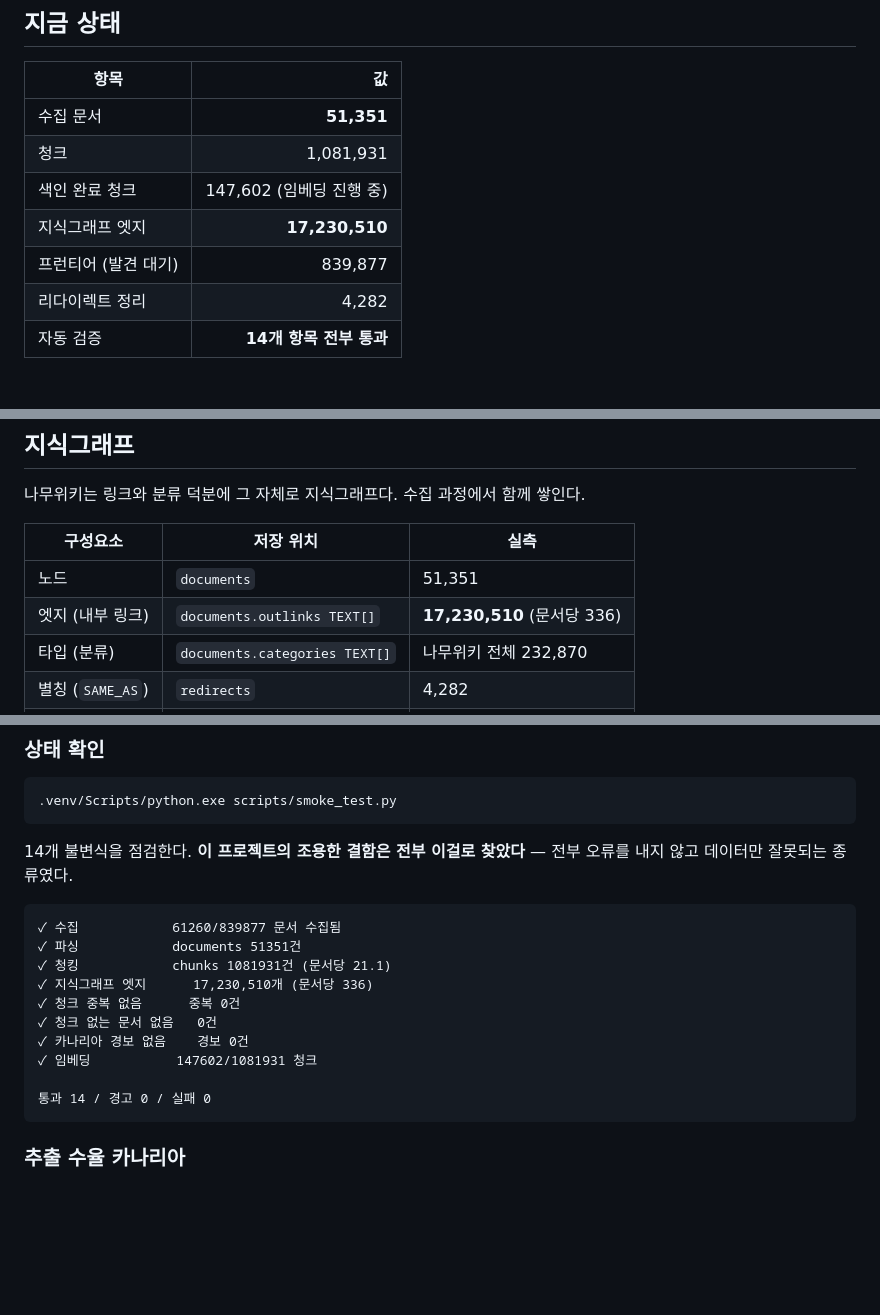
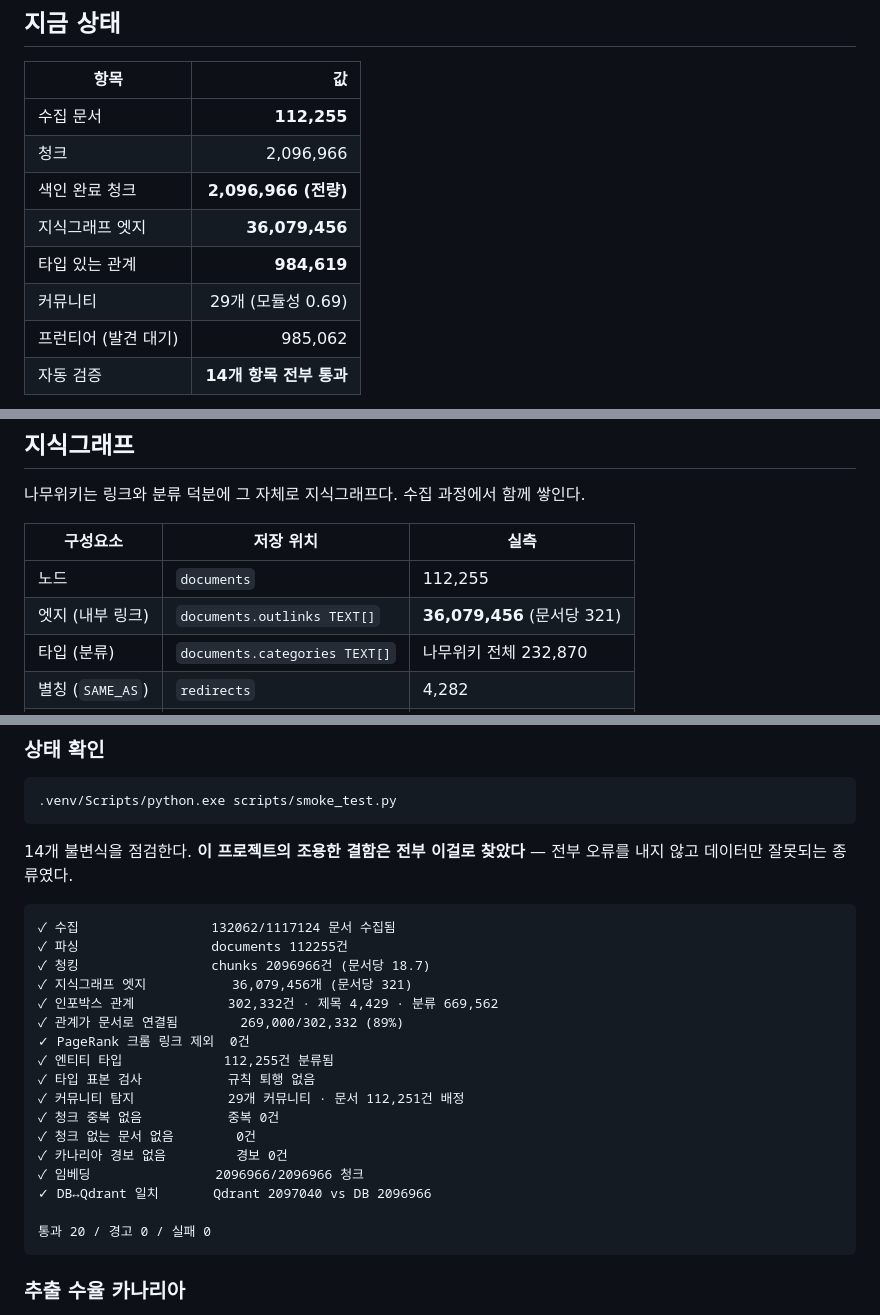
Before and after one commit to kasangyong/namuwiki-rag, a Markdown page: README.md, 3 parts joined by grey strips. Drawn GitHub-style; blank space fills up the shorter version.

Commit message:
Refresh documented figures for the finished corpus
112,255 documents, 2,096,966 chunks all embedded, 36M graph edges,
984,619 typed relations, 29 communities. 20 checks pass.

Co-Authored-By: Claude Opus 5 <noreply@anthropic.com>

````diff
--- a/README.md
+++ b/README.md
@@ -27,12 +27,13 @@
 
 | 항목 | 값 |
 |---|---:|
-| 수집 문서 | **51,351** |
-| 청크 | 1,081,931 |
-| 색인 완료 청크 | 147,602 (임베딩 진행 중) |
-| 지식그래프 엣지 | **17,230,510** |
-| 프런티어 (발견 대기) | 839,877 |
-| 리다이렉트 정리 | 4,282 |
+| 수집 문서 | **112,255** |
+| 청크 | 2,096,966 |
+| 색인 완료 청크 | **2,096,966 (전량)** |
+| 지식그래프 엣지 | **36,079,456** |
+| 타입 있는 관계 | **984,619** |
+| 커뮤니티 | 29개 (모듈성 0.69) |
+| 프런티어 (발견 대기) | 985,062 |
 | 자동 검증 | **14개 항목 전부 통과** |
 
 ![검색 화면](docs/images/search-ui.png)
@@ -266,8 +267,8 @@ curl "http://localhost:8000/api/search?q=김연아+올림픽+메달&k=5"
 
 | 구성요소 | 저장 위치 | 실측 |
 |---|---|---|
-| 노드 | `documents` | 51,351 |
-| 엣지 (내부 링크) | `documents.outlinks TEXT[]` | **17,230,510** (문서당 336) |
+| 노드 | `documents` | 112,255 |
+| 엣지 (내부 링크) | `documents.outlinks TEXT[]` | **36,079,456** (문서당 321) |
 | 타입 (분류) | `documents.categories TEXT[]` | 나무위키 전체 232,870 |
 | 별칭 (`SAME_AS`) | `redirects` | 4,282 |
 | 중심성 | `documents.pagerank` | — |
@@ -402,16 +403,23 @@ DBpedia가 위키백과로 한 방식이다. 자세한 근거는 설계 문서
 전부 오류를 내지 않고 데이터만 잘못되는 종류였다.
 
 ```
-✓ 수집            61260/839877 문서 수집됨
-✓ 파싱            documents 51351건
-✓ 청킹            chunks 1081931건 (문서당 21.1)
-✓ 지식그래프 엣지      17,230,510개 (문서당 336)
-✓ 청크 중복 없음      중복 0건
-✓ 청크 없는 문서 없음   0건
-✓ 카나리아 경보 없음    경보 0건
-✓ 임베딩           147602/1081931 청크
+✓ 수집                 132062/1117124 문서 수집됨
+✓ 파싱                 documents 112255건
+✓ 청킹                 chunks 2096966건 (문서당 18.7)
+✓ 지식그래프 엣지           36,079,456개 (문서당 321)
+✓ 인포박스 관계            302,332건 · 제목 4,429 · 분류 669,562
+✓ 관계가 문서로 연결됨        269,000/302,332 (89%)
+✓ PageRank 크롬 링크 제외  0건
+✓ 엔티티 타입             112,255건 분류됨
+✓ 타입 표본 검사           규칙 퇴행 없음
+✓ 커뮤니티 탐지            29개 커뮤니티 · 문서 112,251건 배정
+✓ 청크 중복 없음           중복 0건
+✓ 청크 없는 문서 없음        0건
+✓ 카나리아 경보 없음         경보 0건
+✓ 임베딩                2096966/2096966 청크
+✓ DB↔Qdrant 일치       Qdrant 2097040 vs DB 2096966
 
-통과 14 / 경고 0 / 실패 0
+통과 20 / 경고 0 / 실패 0
 ```
 
 ### 추출 수율 카나리아
````
